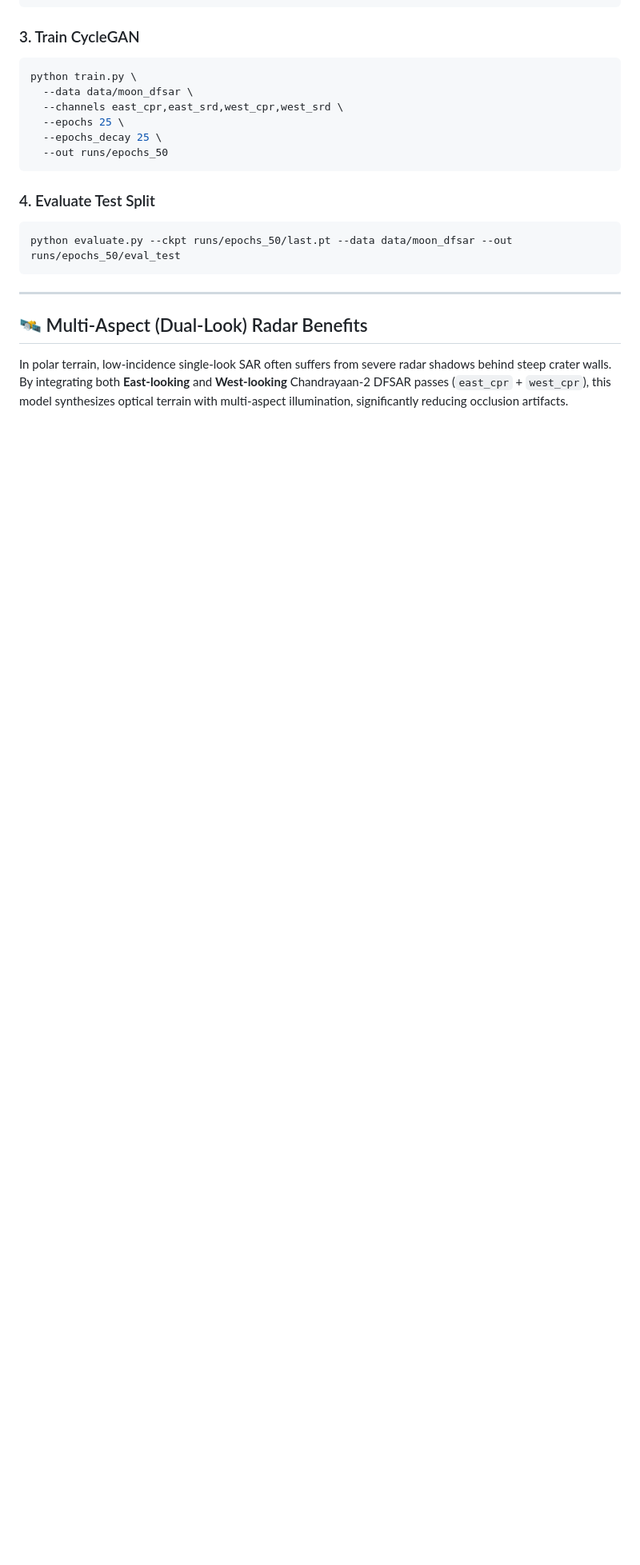
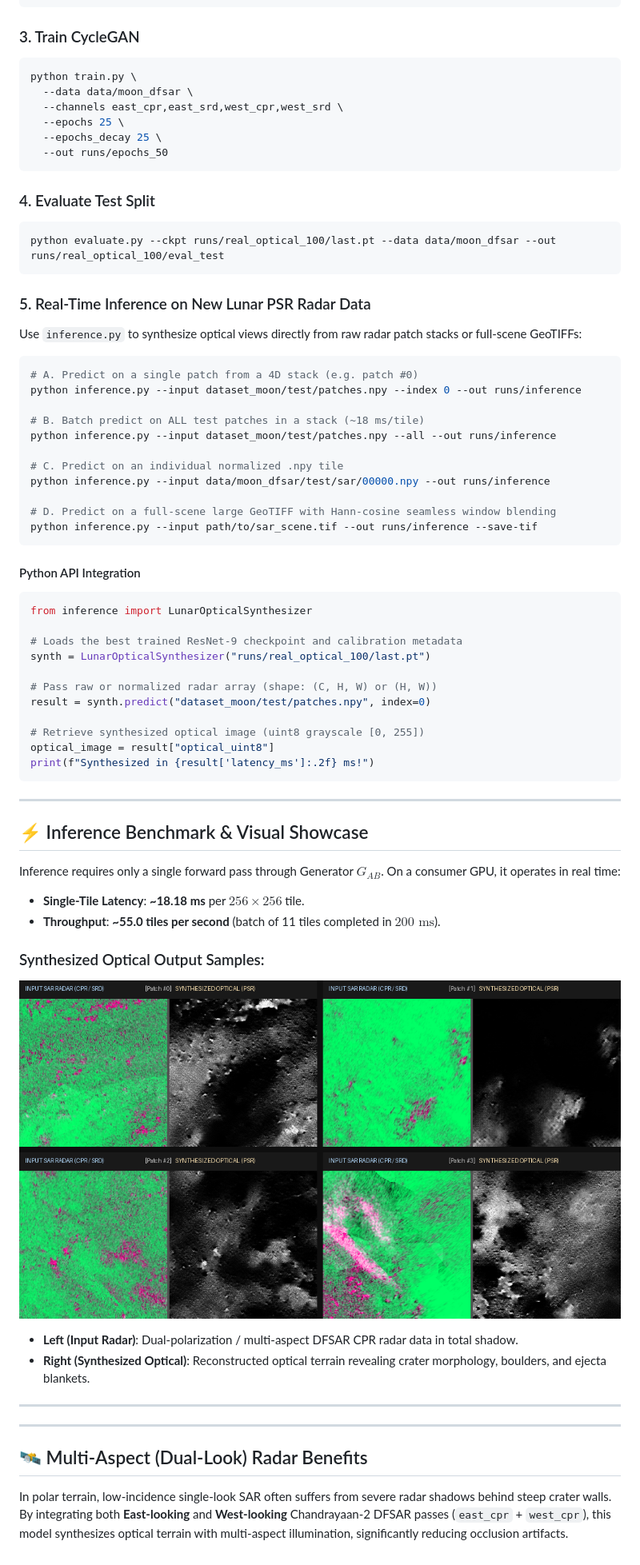
Before and after one commit to ayushmarvin-02/updated_sar_moon_CYCLEgan, a Markdown page: README.md, the part around one of its changes. Shown at 80% size. GitHub-like rendering; pictures changed too: assets/inference_grid.png (added); blank space fills up the shorter version.

Commit message:
Add dedicated real-time inference pipeline (inference.py), showcase visuals, and updated benchmarks

````diff
--- a/README.md
+++ b/README.md
@@ -100,8 +101,56 @@ python train.py \
 
 ### 4. Evaluate Test Split
 ```bash
-python evaluate.py --ckpt runs/epochs_50/last.pt --data data/moon_dfsar --out runs/epochs_50/eval_test
+python evaluate.py --ckpt runs/real_optical_100/last.pt --data data/moon_dfsar --out runs/real_optical_100/eval_test
 ```
+
+### 5. Real-Time Inference on New Lunar PSR Radar Data
+Use `inference.py` to synthesize optical views directly from raw radar patch stacks or full-scene GeoTIFFs:
+
+```bash
+# A. Predict on a single patch from a 4D stack (e.g. patch #0)
+python inference.py --input dataset_moon/test/patches.npy --index 0 --out runs/inference
+
+# B. Batch predict on ALL test patches in a stack (~18 ms/tile)
+python inference.py --input dataset_moon/test/patches.npy --all --out runs/inference
+
+# C. Predict on an individual normalized .npy tile
+python inference.py --input data/moon_dfsar/test/sar/00000.npy --out runs/inference
+
+# D. Predict on a full-scene large GeoTIFF with Hann-cosine seamless window blending
+python inference.py --input path/to/sar_scene.tif --out runs/inference --save-tif
+```
+
+#### Python API Integration
+```python
+from inference import LunarOpticalSynthesizer
+
+# Loads the best trained ResNet-9 checkpoint and calibration metadata
+synth = LunarOpticalSynthesizer("runs/real_optical_100/last.pt")
+
+# Pass raw or normalized radar array (shape: (C, H, W) or (H, W))
+result = synth.predict("dataset_moon/test/patches.npy", index=0)
+
+# Retrieve synthesized optical image (uint8 grayscale [0, 255])
+optical_image = result["optical_uint8"]
+print(f"Synthesized in {result['latency_ms']:.2f} ms!")
+```
+
+---
+
+## ⚡ Inference Benchmark & Visual Showcase
+
+Inference requires only a single forward pass through Generator $G_{AB}$. On a consumer GPU, it operates in real time:
+* **Single-Tile Latency**: **~18.18 ms** per $256 \times 256$ tile.
+* **Throughput**: **~55.0 tiles per second** (batch of 11 tiles completed in $200\text{ ms}$).
+
+### Synthesized Optical Output Samples:
+![Inference Showcase Grid](assets/inference_grid.png)
+
+* **Left (Input Radar)**: Dual-polarization / multi-aspect DFSAR CPR radar data in total shadow.
+* **Right (Synthesized Optical)**: Reconstructed optical terrain revealing crater morphology, boulders, and ejecta blankets.
+
+---
 
 ---
 
````
Also changed, not shown: other parts of README.md (+1 -0 lines), assets/inference_showcase.png (added), 1 other file.
